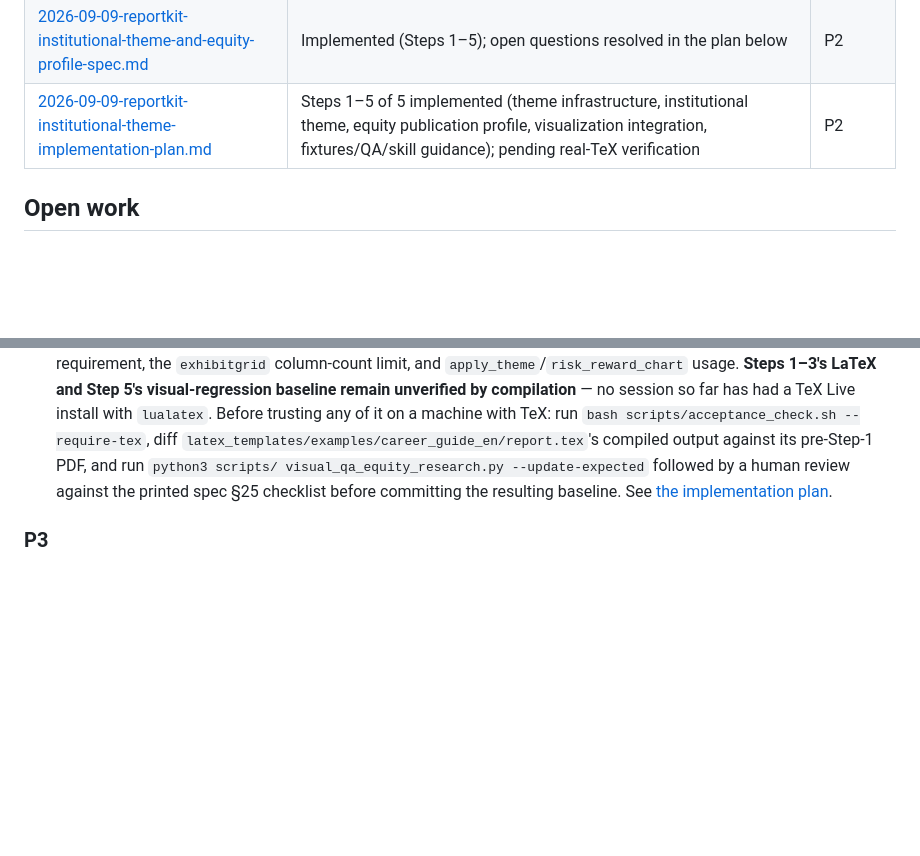
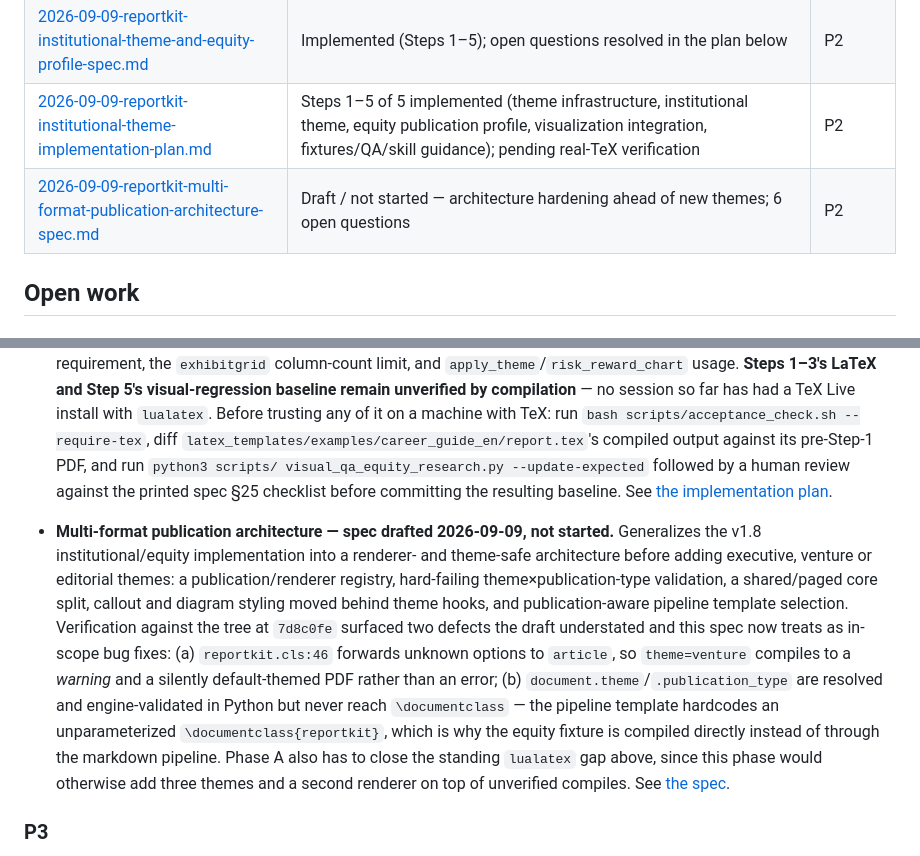
Before and after one commit to iancwm/report-kit, a Markdown page: TODOS.md, 2 parts joined by grey strips. GitHub-like rendering; blank space fills up the shorter version.

Commit message:
docs: add multi-format publication architecture spec
Polishes the ReportKit VNext draft into a spec following the house
convention in docs/superpowers/specs/: verified current-state table with
file:line anchors, normative vocabulary, testable acceptance criteria per
phase, and an open-questions section.

Every current-state premise was checked against the tree at 7d8c0fe. Four
premises in the draft were stale or understated, and the spec is written
against the verified state instead:

- Unknown themes do not fail, they silently fall back. reportkit.cls:46
  forwards unrecognized options to article, so theme=venture yields an
  "Unused global option(s)" warning and a completed default-theme build.
  The hard-failure requirement is a bug fix, not just scalability.
- The pipeline never passes the theme to LaTeX at all. document.theme and
  .publication_type are resolved and engine-validated in Python but never
  reach \documentclass; the template hardcodes an unparameterized
  \documentclass{reportkit}. Option plumbing is the load-bearing half of
  the template-selection work, and is why the equity fixture is compiled
  directly rather than through the markdown pipeline.
- The figure-size slots the draft proposes already ship. full, dominant,
  wide, compact, square, half and sidebar all resolve today for both
  themes; only the slide-* slots are new.
- registry.py is taken by the visual-primitive inventory used for
  SKILL.md drift detection, so the publication registry needs a distinct
  module name.

Also records the standing lualatex verification gap as Phase A work,
since the phase would otherwise stack three themes and a second renderer
on unverified compiles.

Docs only; no code paths touched.

Co-Authored-By: Claude Opus 5 <noreply@anthropic.com>
Claude-Session: https://claude.ai/code/session_012M8W5FzGyVHai2TgN53xNH

```diff
--- a/TODOS.md
+++ b/TODOS.md
@@ -21,6 +21,7 @@ for why.
 | [2026-09-07-documentation-and-status-tracking-cleanup.md](docs/superpowers/plans/2026-09-07-documentation-and-status-tracking-cleanup.md) | Done — merged via PR #7 (`965443b`) | Process |
 | [2026-09-09-reportkit-institutional-theme-and-equity-profile-spec.md](docs/superpowers/specs/2026-09-09-reportkit-institutional-theme-and-equity-profile-spec.md) | Implemented (Steps 1–5); open questions resolved in the plan below | P2 |
 | [2026-09-09-reportkit-institutional-theme-implementation-plan.md](docs/superpowers/plans/2026-09-09-reportkit-institutional-theme-implementation-plan.md) | Steps 1–5 of 5 implemented (theme infrastructure, institutional theme, equity publication profile, visualization integration, fixtures/QA/skill guidance); pending real-TeX verification | P2 |
+| [2026-09-09-reportkit-multi-format-publication-architecture-spec.md](docs/superpowers/specs/2026-09-09-reportkit-multi-format-publication-architecture-spec.md) | Draft / not started — architecture hardening ahead of new themes; 6 open questions | P2 |
 
 ## Open work
 
@@ -97,6 +98,25 @@ for why.
   resulting baseline. See
   [the implementation plan](docs/superpowers/plans/2026-09-09-reportkit-institutional-theme-implementation-plan.md).
 
+- **Multi-format publication architecture — spec drafted 2026-09-09, not
+  started.** Generalizes the v1.8 institutional/equity implementation into a
+  renderer- and theme-safe architecture before adding executive, venture or
+  editorial themes: a publication/renderer registry, hard-failing
+  theme×publication-type validation, a shared/paged core split, callout and
+  diagram styling moved behind theme hooks, and publication-aware pipeline
+  template selection. Verification against the tree at `7d8c0fe` surfaced two
+  defects the draft understated and this spec now treats as in-scope bug
+  fixes: (a) `reportkit.cls:46` forwards unknown options to `article`, so
+  `theme=venture` compiles to a *warning* and a silently default-themed PDF
+  rather than an error; (b) `document.theme`/`.publication_type` are resolved
+  and engine-validated in Python but never reach `\documentclass` — the
+  pipeline template hardcodes an unparameterized `\documentclass{reportkit}`,
+  which is why the equity fixture is compiled directly instead of through the
+  markdown pipeline. Phase A also has to close the standing `lualatex` gap
+  above, since this phase would otherwise add three themes and a second
+  renderer on top of unverified compiles. See
+  [the spec](docs/superpowers/specs/2026-09-09-reportkit-multi-format-publication-architecture-spec.md).
+
 ### P3
 
 - vNext — **Phase 1 implemented 2026-09-08 in PR #10; additive Phases 2–4 are
```
Also changed, not shown: 1 other file.
